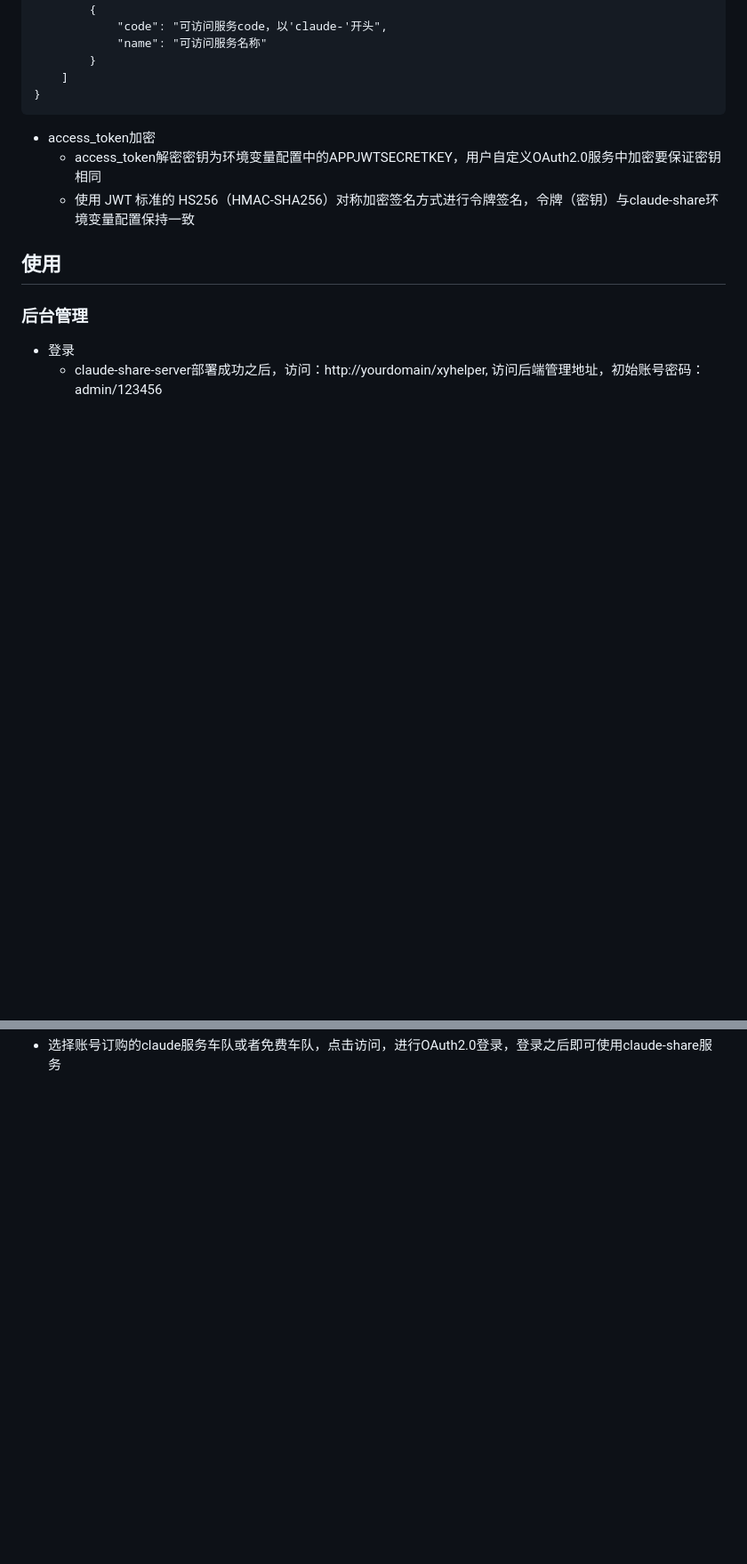
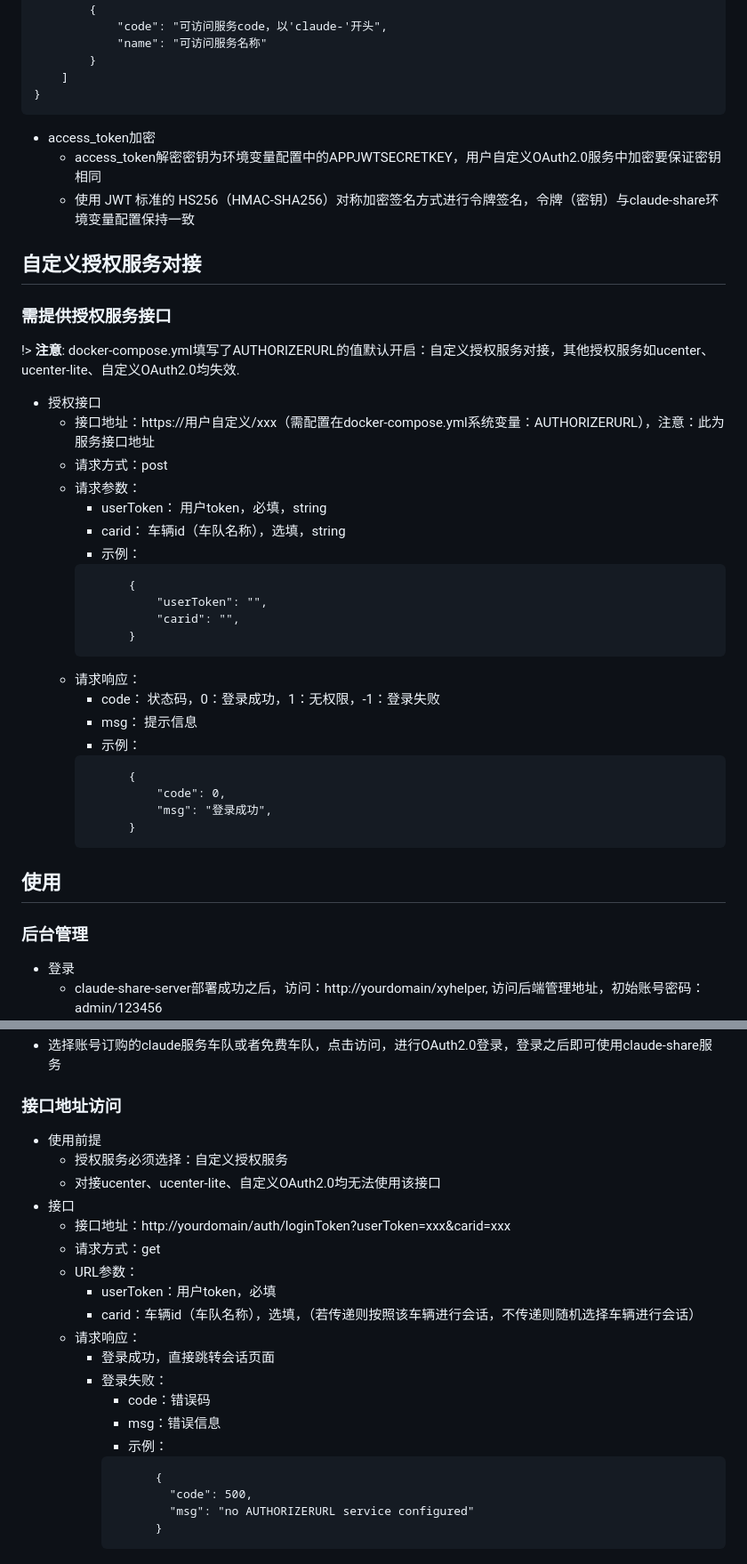
Before and after one commit to xyhelper/docs, a Markdown page: claude-share/README.md, 2 parts joined by grey strips. Shown: that part at 89% size. GitHub-like rendering; blank space fills up the shorter version.

````diff
--- a/claude-share/README.md
+++ b/claude-share/README.md
@@ -239,6 +249,36 @@ docker-compose restart
   - 使用 JWT 标准的 HS256（HMAC-SHA256）对称加密签名方式进行令牌签名，令牌（密钥）与claude-share环境变量配置保持一致
 
 
+## 自定义授权服务对接
+
+### 需提供授权服务接口
+
+!> **注意**: docker-compose.yml填写了AUTHORIZERURL的值默认开启：自定义授权服务对接，其他授权服务如ucenter、ucenter-lite、自定义OAuth2.0均失效.
+
+  - 授权接口
+    - 接口地址：https://用户自定义/xxx（需配置在docker-compose.yml系统变量：AUTHORIZERURL），注意：此为服务接口地址
+    - 请求方式：post
+    - 请求参数：
+      - userToken：           用户token，必填，string
+      - carid：               车辆id（车队名称），选填，string
+      - 示例：
+      ```请求数据结构
+            {
+                "userToken": "",
+                "carid": "",
+            }
+      ```
+    - 请求响应：
+      - code：  状态码，0：登录成功，1：无权限，-1：登录失败
+      - msg：   提示信息
+      - 示例：
+      ```响应数据结构
+            {
+                "code": 0,
+                "msg": "登录成功",
+            }
+      ```
+
 ## 使用
 
 ### 后台管理
@@ -254,3 +294,26 @@ docker-compose restart
 - claude-share-server部署成功之后，访问：http://yourdomain, 访问选车页面
   ![alt text](image-1.png)
 - 选择账号订购的claude服务车队或者免费车队，点击访问，进行OAuth2.0登录，登录之后即可使用claude-share服务
+
+### 接口地址访问
+- 使用前提
+  - 授权服务必须选择：自定义授权服务
+  - 对接ucenter、ucenter-lite、自定义OAuth2.0均无法使用该接口
+- 接口
+  - 接口地址：http://yourdomain/auth/loginToken?userToken=xxx&carid=xxx
+  - 请求方式：get
+  - URL参数：
+    - userToken：用户token，必填
+    - carid：车辆id（车队名称），选填，（若传递则按照该车辆进行会话，不传递则随机选择车辆进行会话）
+  - 请求响应：
+    - 登录成功，直接跳转会话页面
+    - 登录失败：
+      - code：错误码
+      - msg：错误信息
+      - 示例：
+      ```失败响应数据结构
+            {
+              "code": 500,
+              "msg": "no AUTHORIZERURL service configured"
+            }
+      ```
````
Also changed, not shown: other parts of claude-share/README.md (+22 -12 lines), grok-share/README.md (+77 -14 lines), grok-share/image-1.png.
